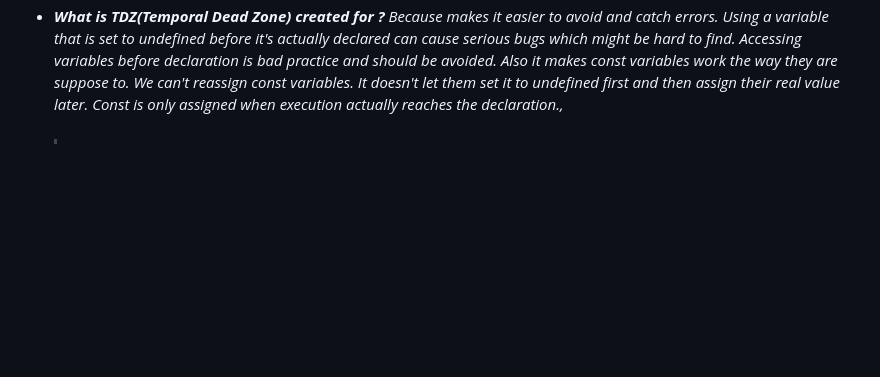
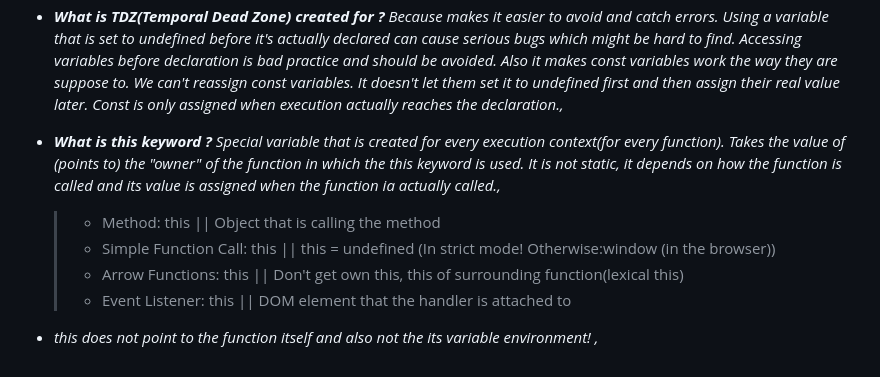
Before and after one commit to GulsahDuzgun/Javascript, a Markdown page: Behind The Scenes/README.md, the part around the change. Rendered like a GitHub page; blank space fills up the shorter version.

Commit message:
the this keyword

```diff
--- a/Behind The Scenes/README.md
+++ b/Behind The Scenes/README.md
@@ -75,4 +75,13 @@
 
 - _**What is TDZ (Temporal Dead Zone)?** Every let and const variables get their own temporal dead zone that starts at the beginning of the scope until the line where it is defined. And the variable is only safe to use after the TDZ,_
 - _**What is TDZ(Temporal Dead Zone) created for ?** Because makes it easier to avoid and catch errors. Using a variable that is set to undefined before it's actually declared can cause serious bugs which might be hard to find. Accessing variables before declaration is bad practice and should be avoided. Also it makes const variables work the way they are suppose to. We can't reassign const variables. It doesn't let them set it to undefined first and then assign their real value later. Const is only assigned when execution actually reaches the declaration.,_
-  > #
+- _**What is this keyword ?** Special variable that is created for every execution context(for every function). Takes the value of (points to) the "owner" of the function in which the this keyword is used. It is not static, it depends on how the function is called and its value is assigned when the function ia actually called.,_
+
+  >
+
+  > - Method: this || Object that is calling the method
+  > - Simple Function Call: this || this = undefined (In strict mode! Otherwise:window (in the browser))
+  > - Arrow Functions: this || Don't get own this, this of surrounding function(lexical this)
+  > - Event Listener: this || DOM element that the handler is attached to
+
+- _this does not point to the function itself and also not the its variable environment! ,_
```
